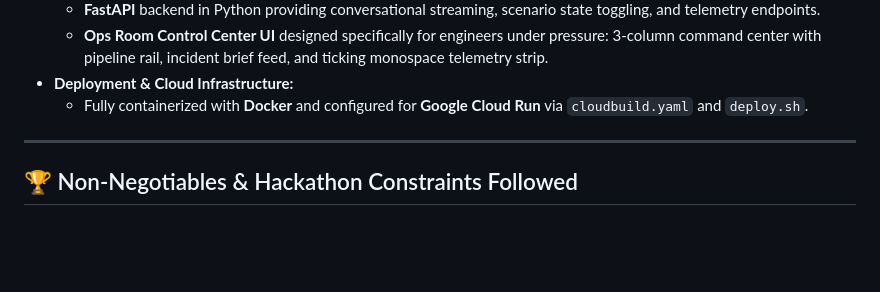
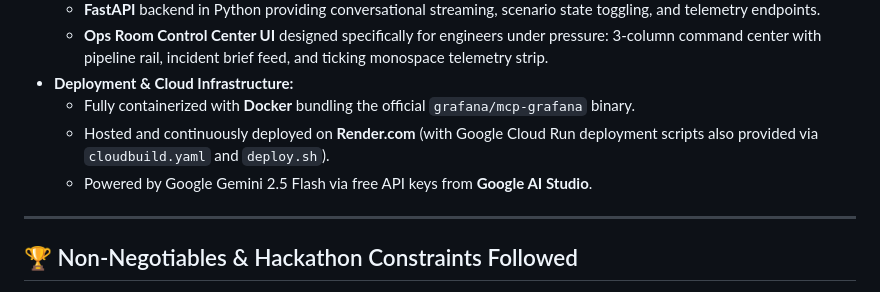
Before and after one commit to ritesh-1912/Agentic-Cinema, a Markdown page: SUBMISSION_DESCRIPTION.md, the part around the change. Drawn GitHub-style; blank space fills up the shorter version.

```diff
--- a/SUBMISSION_DESCRIPTION.md
+++ b/SUBMISSION_DESCRIPTION.md
@@ -67,7 +67,9 @@ We built **Studio Ops Copilot** to eliminate this bottleneck: giving creative an
   - **FastAPI** backend in Python providing conversational streaming, scenario state toggling, and telemetry endpoints.
   - **Ops Room Control Center UI** designed specifically for engineers under pressure: 3-column command center with pipeline rail, incident brief feed, and ticking monospace telemetry strip.
 - **Deployment & Cloud Infrastructure:**
-  - Fully containerized with **Docker** and configured for **Google Cloud Run** via `cloudbuild.yaml` and `deploy.sh`.
+  - Fully containerized with **Docker** bundling the official `grafana/mcp-grafana` binary.
+  - Hosted and continuously deployed on **Render.com** (with Google Cloud Run deployment scripts also provided via `cloudbuild.yaml` and `deploy.sh`).
+  - Powered by Google Gemini 2.5 Flash via free API keys from **Google AI Studio**.
 
 ---
 
```
Also changed, not shown: README.md (+12 -1 lines).
